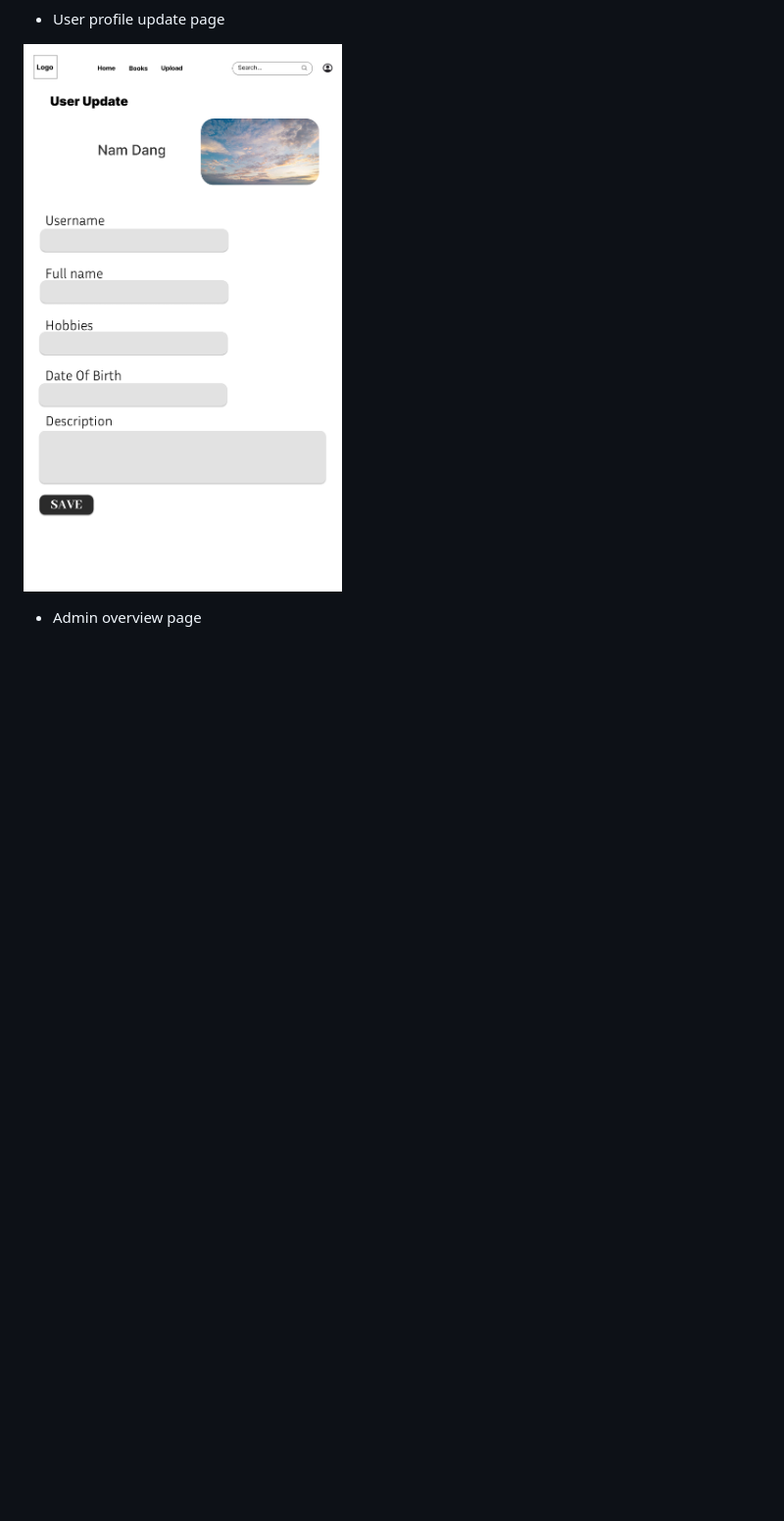
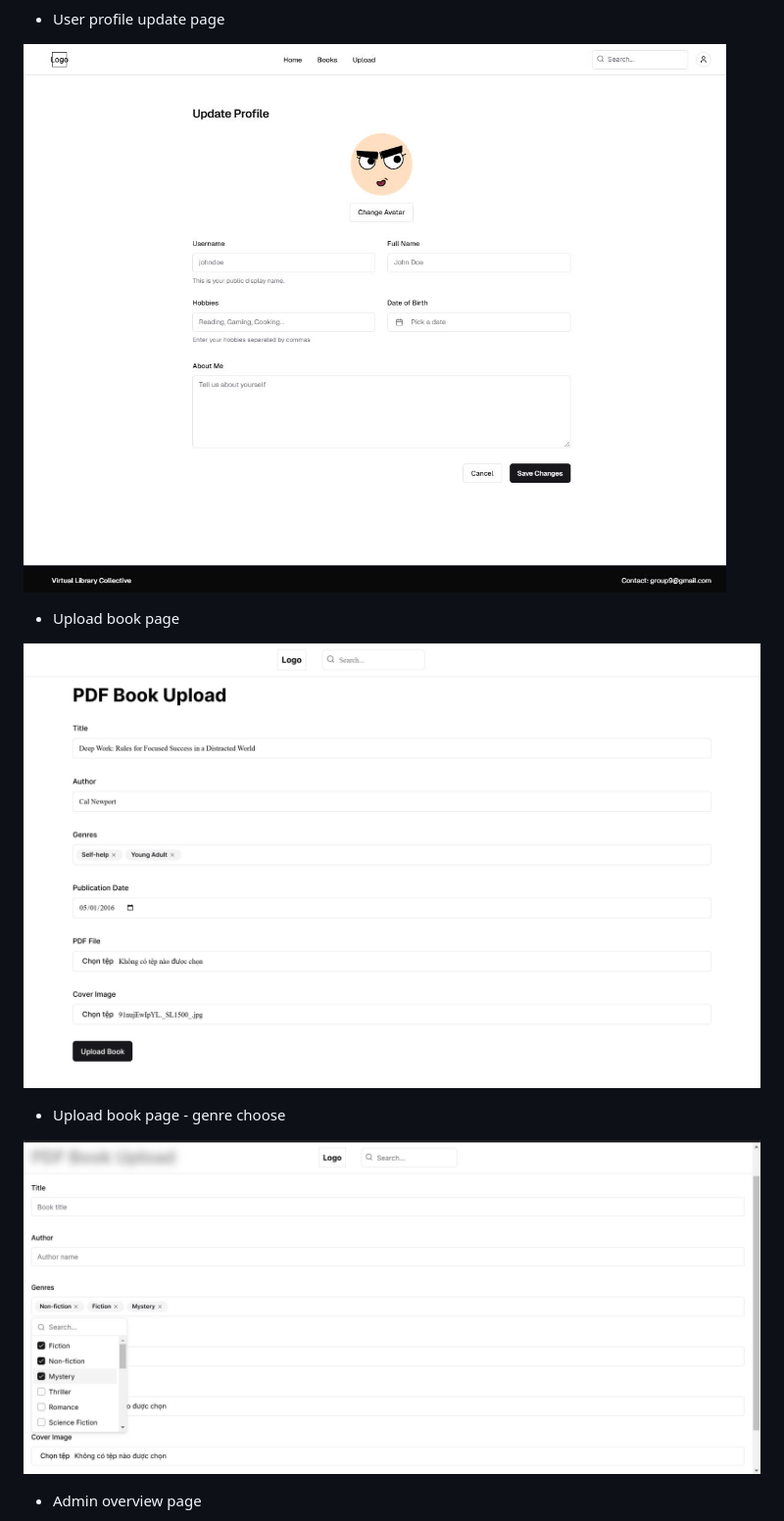
Before and after one commit to akagiyuu/prj301, a Markdown page: README.md, the part around the change. Shown: that part at 98% size. Rendered like a GitHub page; pictures changed too: assets/profile-update.png, assets/upload-genre.png (added), assets/upload.png (added); blank space fills up the shorter version.

Commit message:
doc: update GUI

```diff
--- a/README.md
+++ b/README.md
@@ -87,6 +87,14 @@ Includes all guest functionalities plus:
 
 ![user profile update page](./assets/profile-update.png)
 
+- Upload book page
+
+![Upload book page](./assets/upload.png)
+
+- Upload book page - genre choose
+
+![Upload book page](./assets/upload-genre.png)
+
 - Admin overview page
 
 ![admin overview](./assets/admin-overview.png)
```
Also changed, not shown: assets/summary.png.
